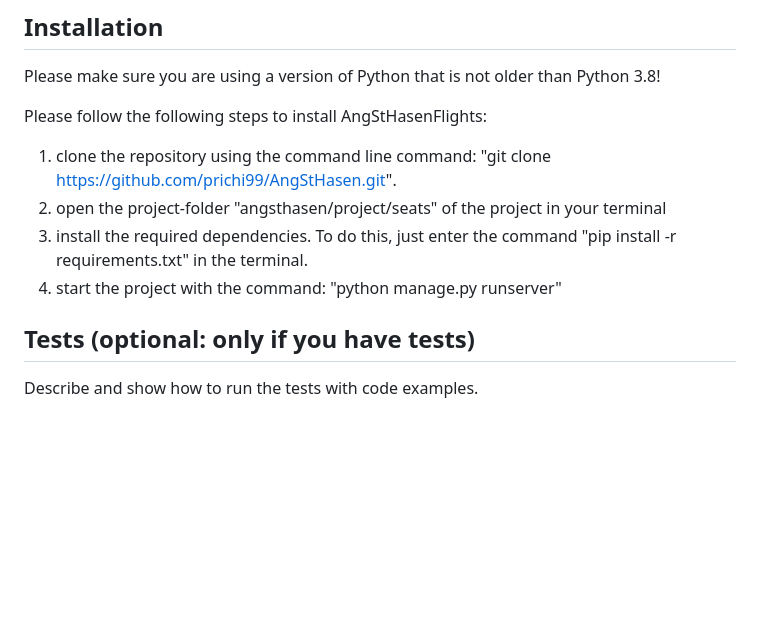
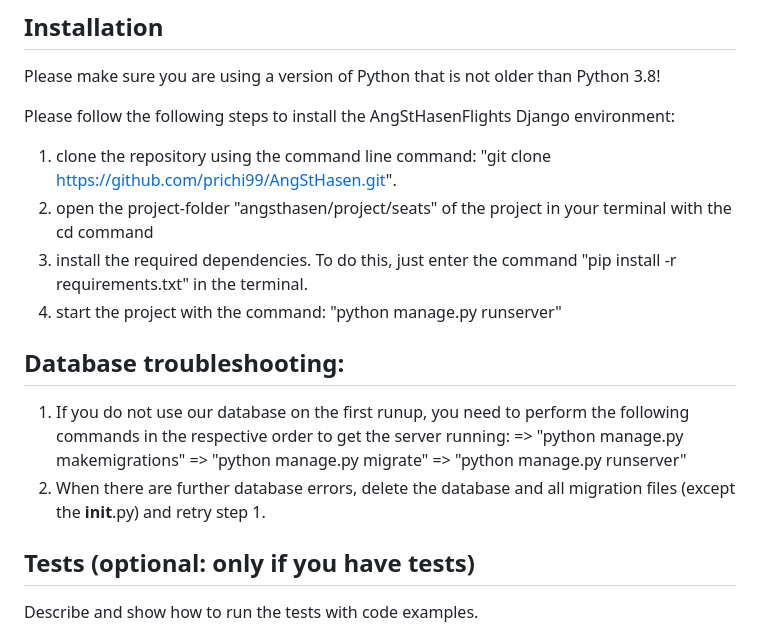
Before and after one commit to Paul-Jarschke/AngStHasen, a Markdown page: README.md, the part around the change. Drawn GitHub-style; blank space fills up the shorter version.

Commit message:
Adding DB trouleshooting to readme.

```diff
--- a/README.md
+++ b/README.md
@@ -56,13 +56,23 @@ A more academic motivation was to put our python skills into practice in the con
 
 Please make sure you are using a version of Python that is not older than Python 3.8!
 
-Please follow the following steps to install AngStHasenFlights:
+Please follow the following steps to install the AngStHasenFlights Django environment:
 
 1. clone the repository using the command line command: "git clone https://github.com/prichi99/AngStHasen.git".
-2. open the project-folder "angsthasen/project/seats" of the project in your terminal
+2. open the project-folder "angsthasen/project/seats" of the project in your terminal with the cd command
 3. install the required dependencies. To do this, just enter the command "pip install -r requirements.txt" in the
    terminal.
 4. start the project with the command: "python manage.py runserver"
+
+## Database troubleshooting:
+
+1. If you do not use our database on the first runup, you need to perform the following commands in the respective order
+   to get the server running:
+   => "python manage.py makemigrations"
+   => "python manage.py migrate"
+   => "python manage.py runserver"
+2. When there are further database errors, delete the database and all migration files (except the __init__.py) and
+   retry step 1.
 
 ## Tests (optional: only if you have tests)
 
```
